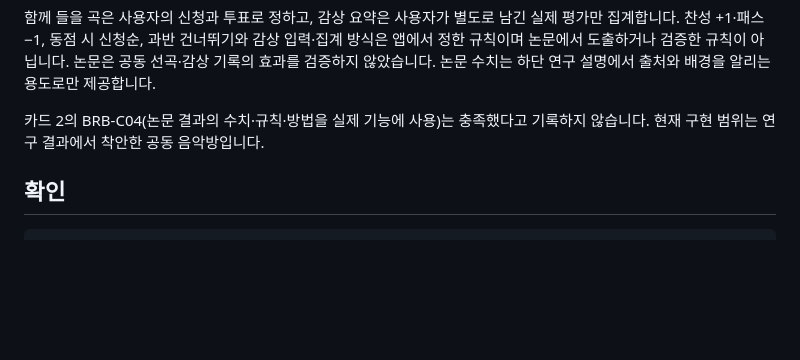
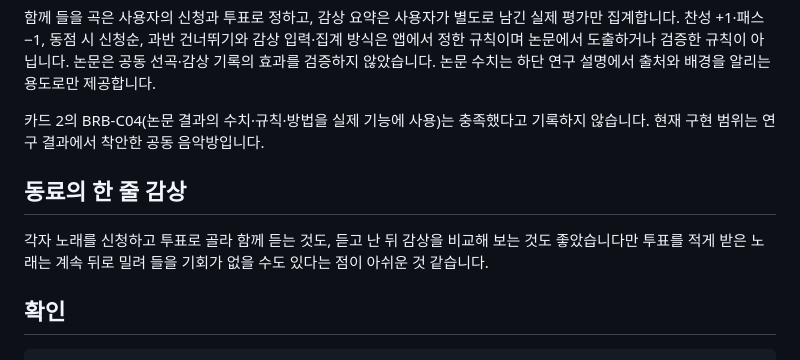
Before and after one commit to psm1109/ALEPH_TASK_13, a Markdown page: README.md, the part around the change. Rendered like a GitHub page; blank space fills up the shorter version.

Commit message:
docs : 동료의 한 줄 평 추가

````diff
--- a/README.md
+++ b/README.md
@@ -100,6 +100,10 @@ T10 최종 논문은 공개 집계자료 330명에서 외향성과 평균 음향
 
 카드 2의 BRB-C04(논문 결과의 수치·규칙·방법을 실제 기능에 사용)는 충족했다고 기록하지 않습니다. 현재 구현 범위는 연구 결과에서 착안한 공동 음악방입니다.
 
+## 동료의 한 줄 감상
+
+각자 노래를 신청하고 투표로 골라 함께 듣는 것도, 듣고 난 뒤 감상을 비교해 보는 것도 좋았습니다만 투표를 적게 받은 노래는 계속 뒤로 밀려 들을 기회가 없을 수도 있다는 점이 아쉬운 것 같습니다.
+
 ## 확인
 
 ```powershell
````
